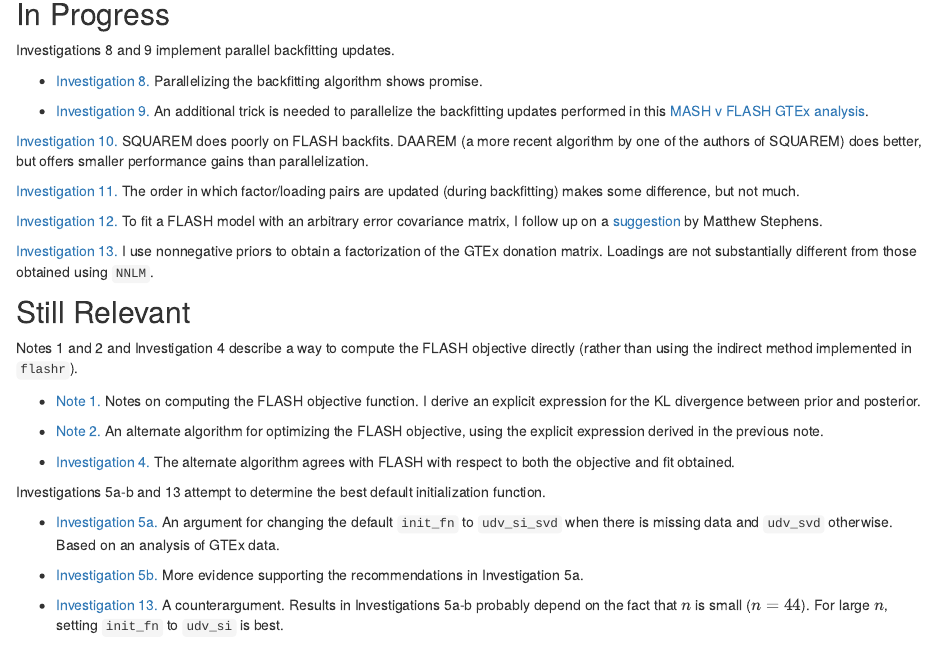
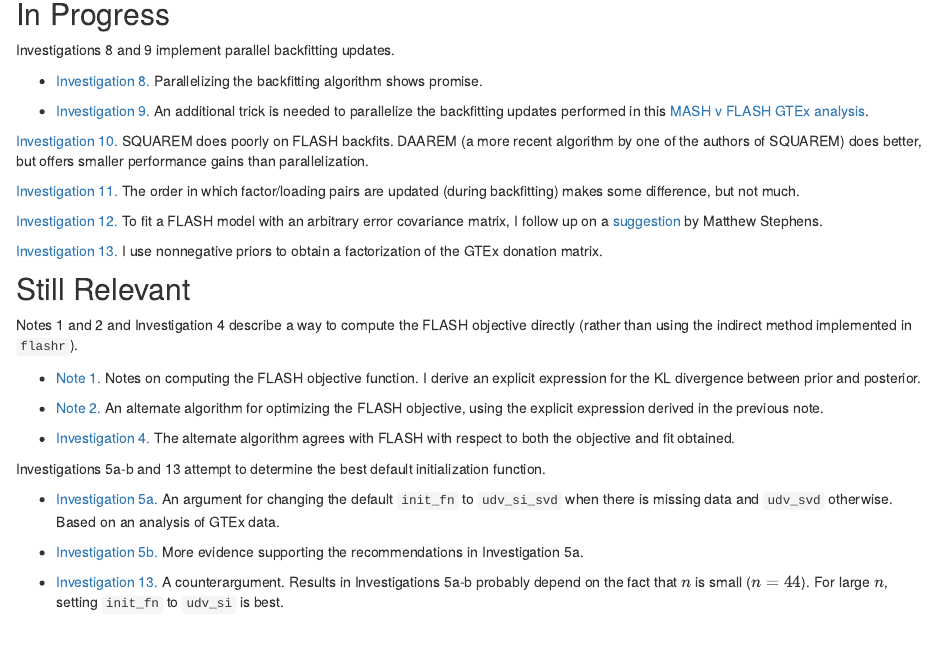
Before and after one commit to willwerscheid/FLASHvestigations, an R Markdown document (analysis/index.Rmd): the page in a window 1100 px wide, from 140 px down. Rendered offline with R 4.5, knitr and Pandoc, with nearby package versions; drawn as R Markdown's standard HTML page in place of the format the file asks for.

Commit message:
wflow_publish("analysis/index.Rmd")

```diff
--- a/analysis/index.Rmd
+++ b/analysis/index.Rmd
@@ -20,7 +20,7 @@ Investigations 8 and 9 implement parallel backfitting updates.
 
 [Investigation 12.](arbitraryV.html) To fit a FLASH model with an arbitrary error covariance matrix, I follow up on a [suggestion](https://github.com/stephenslab/flashr/issues/17) by Matthew Stephens.
 
-[Investigation 13.](nonnegative.html) I use nonnegative priors to obtain a factorization of the GTEx donation matrix. Loadings are not substantially different from those obtained using `NNLM`.
+[Investigation 13.](nonnegative.html) I use nonnegative priors to obtain a factorization of the GTEx donation matrix.
 
 
 ## Still Relevant
```
